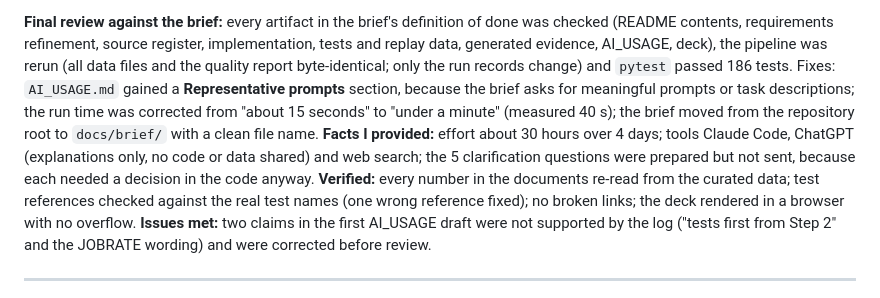
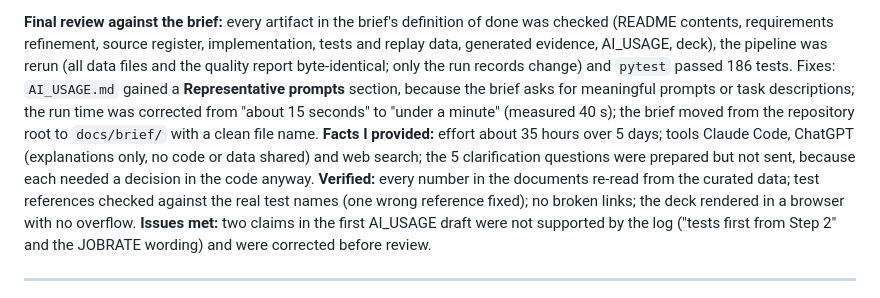
Before and after one commit to Bishoy-Mokhless/Agentic-Engineering-Assessment, a Markdown page: docs/decision_log.md, the part around the change. Rendered like a GitHub page.

```diff
--- a/docs/decision_log.md
+++ b/docs/decision_log.md
@@ -2477,7 +2477,7 @@ retention serve        -> http://127.0.0.1:8000/  and  /docs
 **Deck redesign (after review):** the first 14-slide deck read like notes (definitions with decision numbers, an ASCII architecture diagram). Rebuilt twice on my feedback: real diagrams (the verdict rule on the three real results with their ranges and targets, a data funnel, the two flows, an all-or-nothing flowchart, one employee through the layers, a publication-lag timeline, a 12-test grid, the agent loop, the production path), headline titles, statements instead of instructions, and the details (decision numbers, file paths) moved to the speaker notes. The HTML deck and the intermediate versions were removed; the deck is `deck.pptx` plus `deck.pdf`, exported from it (the brief asks for a PDF, HTML or Markdown deck).
 
 **Final review against the brief:** every artifact in the brief's definition of done was checked (README contents, requirements refinement, source register, implementation, tests and replay data, generated evidence, AI_USAGE, deck), the pipeline was rerun (all data files and the quality report byte-identical; only the run records change) and `pytest` passed 186 tests. Fixes: `AI_USAGE.md` gained a **Representative prompts** section, because the brief asks for meaningful prompts or task descriptions; the run time was corrected from "about 15 seconds" to "under a minute" (measured 40 s); the brief moved from the repository root to `docs/brief/` with a clean file name.
-**Facts I provided:** effort about 30 hours over 4 days; tools Claude Code, ChatGPT (explanations only, no code or data shared) and web search; the 5 clarification questions were prepared but not sent, because each needed a decision in the code anyway.
+**Facts I provided:** effort about 35 hours over 5 days; tools Claude Code, ChatGPT (explanations only, no code or data shared) and web search; the 5 clarification questions were prepared but not sent, because each needed a decision in the code anyway.
 **Verified:** every number in the documents re-read from the curated data; test references checked against the real test names (one wrong reference fixed); no broken links; the deck rendered in a browser with no overflow.
 **Issues met:** two claims in the first AI_USAGE draft were not supported by the log ("tests first from Step 2" and the JOBRATE wording) and were corrected before review.
 
```
Also changed, not shown: AI_USAGE.md (+1 -1 lines), README.md (+1 -1 lines).
